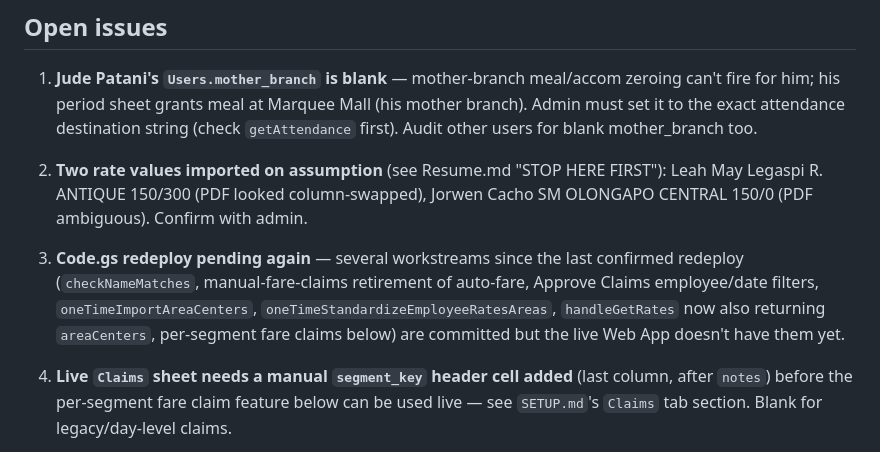
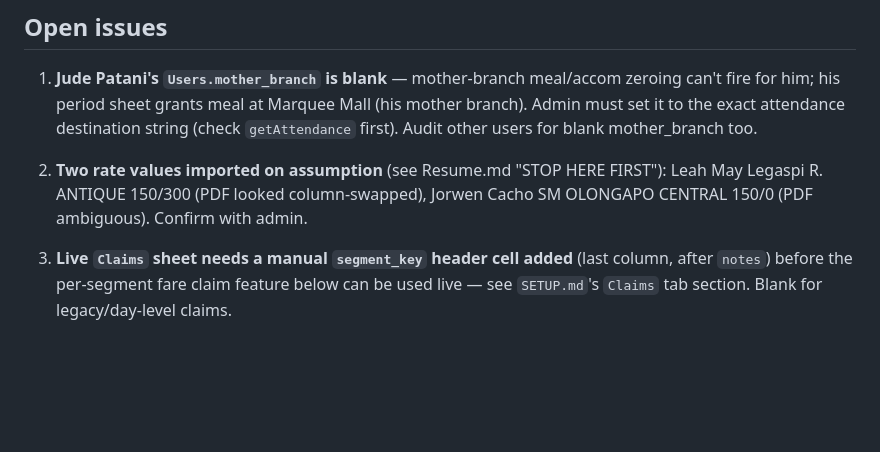
Before and after one commit to photolinepayroll/Timesheet-FieldDuty, a Markdown page: CLAUDE.md, the part around one of its changes. Rendered like a GitHub page; blank space fills up the shorter version.

```diff
--- a/CLAUDE.md
+++ b/CLAUDE.md
@@ -69,8 +69,6 @@ Pages workflow's built-in concurrency group.
 1. **Jude Patani's `Users.mother_branch` is blank** — mother-branch meal/accom zeroing can't fire for him; his period sheet grants meal at Marquee Mall (his mother branch). Admin must set it to the exact attendance destination string (check `getAttendance` first). Audit other users for blank mother_branch too.
 2. **Two rate values imported on assumption** (see Resume.md "STOP HERE FIRST"): Leah May Legaspi R. ANTIQUE 150/300 (PDF looked column-swapped), Jorwen Cacho SM OLONGAPO CENTRAL 150/0 (PDF ambiguous). Confirm with admin.
 
-3. **Code.gs redeploy pending again** — several workstreams since the last confirmed redeploy (`checkNameMatches`, manual-fare-claims retirement of auto-fare, Approve Claims employee/date filters, `oneTimeImportAreaCenters`, `oneTimeStandardizeEmployeeRatesAreas`, `handleGetRates` now also returning `areaCenters`, per-segment fare claims below) are committed but the live Web App doesn't have them yet.
-
 4. **Live `Claims` sheet needs a manual `segment_key` header cell added** (last column, after `notes`) before the per-segment fare claim feature below can be used live — see `SETUP.md`'s `Claims` tab section. Blank for legacy/day-level claims.
 
 Resolved 2026-07-03: Jude Patani EmployeeRates name mismatch (fixed live + reimported); prior Code.gs redeploy completed (claim_details, approve-amount write, GET/CORS routing all live). Live EmployeeRates = 245 rows from the 2026-07-03 rate-book import; pre-import backup in `Md files/2026-07-03-rates-backup-before-import.json`.
```
Also changed, not shown: other parts of CLAUDE.md (+3 -1 lines).
